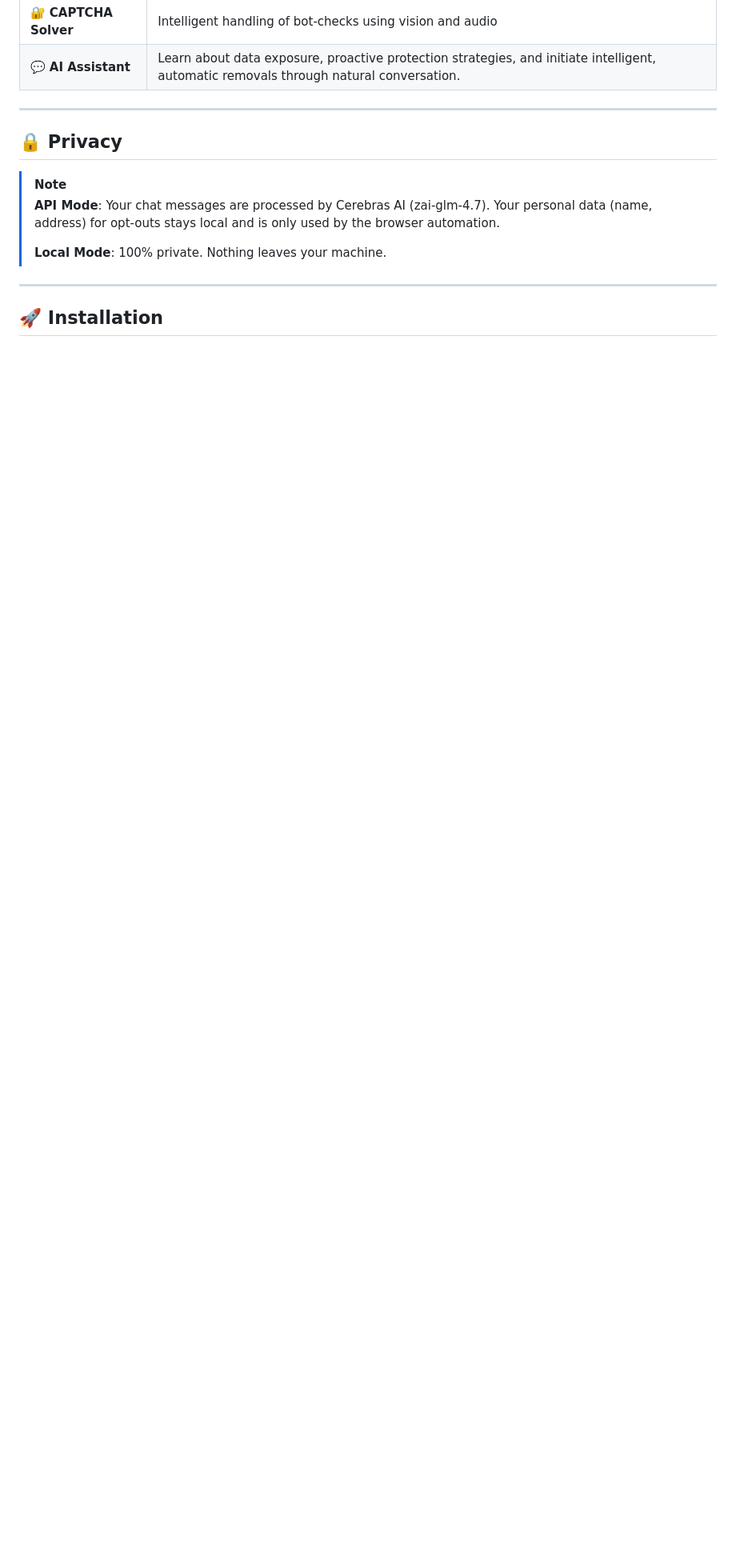
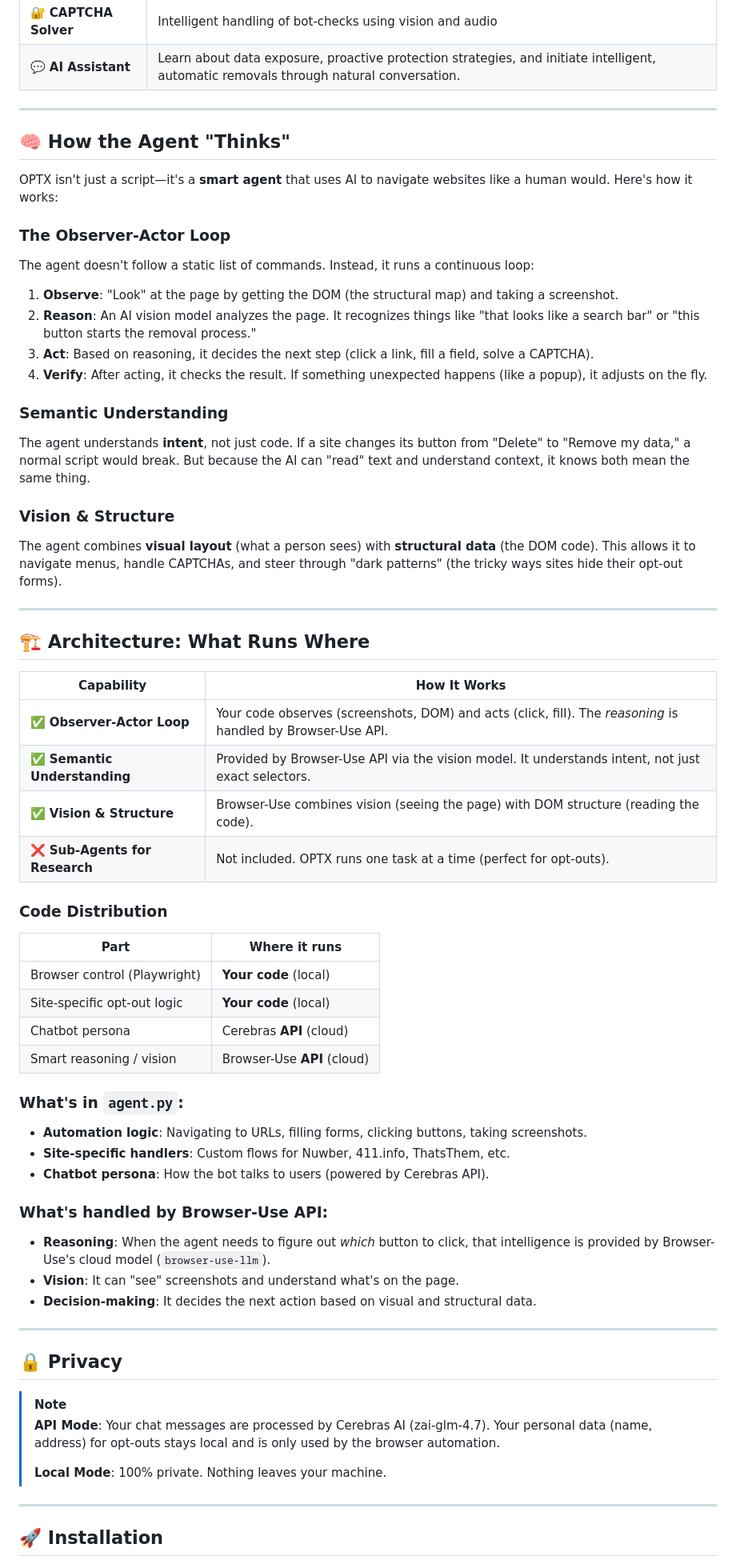
Before and after one commit to KhalidKhalel/OPTX, a Markdown page: README.md, the part around one of its changes. Shown at 80% size. Drawn GitHub-style; blank space fills up the shorter version.

Commit message:
Enhance README with agent functionality details
Expanded the README to explain the agent's functionality, including the Observer-Actor Loop, Semantic Understanding, and Architecture. Added details about code distribution and API usage.

```diff
--- a/README.md
+++ b/README.md
@@ -50,6 +50,59 @@ OPTX specifically targets **people search sites** — data brokers that trade pe
 | 📺 **Live Preview** | Watch the AI reason and act in real-time through the browser window |
 | 🔐 **CAPTCHA Solver** | Intelligent handling of bot-checks using vision and audio |
 | 💬 **AI Assistant** | Learn about data exposure, proactive protection strategies, and initiate intelligent, automatic removals through natural conversation. |
+
+---
+
+## 🧠 How the Agent "Thinks"
+
+OPTX isn't just a script—it's a **smart agent** that uses AI to navigate websites like a human would. Here's how it works:
+
+### The Observer-Actor Loop
+
+The agent doesn't follow a static list of commands. Instead, it runs a continuous loop:
+
+1. **Observe**: "Look" at the page by getting the DOM (the structural map) and taking a screenshot.
+2. **Reason**: An AI vision model analyzes the page. It recognizes things like "that looks like a search bar" or "this button starts the removal process."
+3. **Act**: Based on reasoning, it decides the next step (click a link, fill a field, solve a CAPTCHA).
+4. **Verify**: After acting, it checks the result. If something unexpected happens (like a popup), it adjusts on the fly.
+
+### Semantic Understanding
+
+The agent understands **intent**, not just code. If a site changes its button from "Delete" to "Remove my data," a normal script would break. But because the AI can "read" text and understand context, it knows both mean the same thing.
+
+### Vision & Structure
+
+The agent combines **visual layout** (what a person sees) with **structural data** (the DOM code). This allows it to navigate menus, handle CAPTCHAs, and steer through "dark patterns" (the tricky ways sites hide their opt-out forms).
+
+---
+
+## 🏗️ Architecture: What Runs Where
+
+| Capability | How It Works |
+|------------|--------------|
+| ✅ **Observer-Actor Loop** | Your code observes (screenshots, DOM) and acts (click, fill). The *reasoning* is handled by Browser-Use API. |
+| ✅ **Semantic Understanding** | Provided by Browser-Use API via the vision model. It understands intent, not just exact selectors. |
+| ✅ **Vision & Structure** | Browser-Use combines vision (seeing the page) with DOM structure (reading the code). |
+| ❌ **Sub-Agents for Research** | Not included. OPTX runs one task at a time (perfect for opt-outs). |
+
+### Code Distribution
+
+| Part | Where it runs |
+|------|---------------|
+| Browser control (Playwright) | **Your code** (local) |
+| Site-specific opt-out logic | **Your code** (local) |
+| Chatbot persona | Cerebras **API** (cloud) |
+| Smart reasoning / vision | Browser-Use **API** (cloud) |
+
+### What's in `agent.py`:
+- **Automation logic**: Navigating to URLs, filling forms, clicking buttons, taking screenshots.
+- **Site-specific handlers**: Custom flows for Nuwber, 411.info, ThatsThem, etc.
+- **Chatbot persona**: How the bot talks to users (powered by Cerebras API).
+
+### What's handled by Browser-Use API:
+- **Reasoning**: When the agent needs to figure out *which* button to click, that intelligence is provided by Browser-Use's cloud model (`browser-use-llm`).
+- **Vision**: It can "see" screenshots and understand what's on the page.
+- **Decision-making**: It decides the next action based on visual and structural data.
 
 ---
 
```
Also changed, not shown: other parts of README.md (+3 -1 lines).
